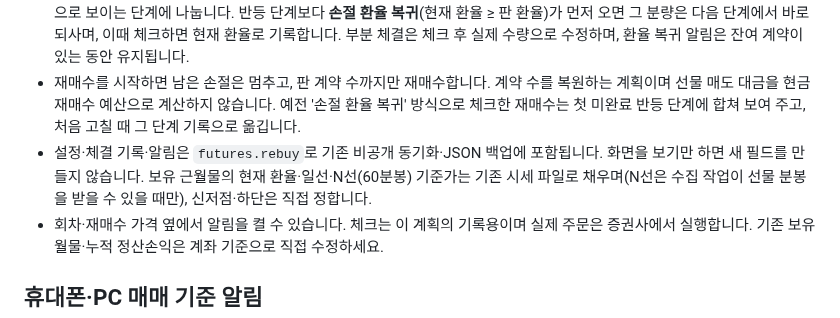
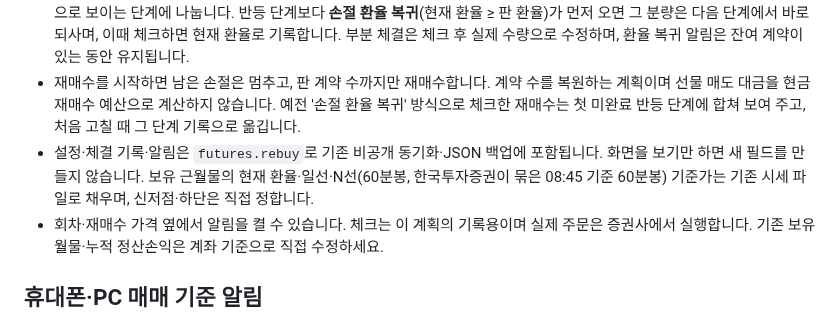
Before and after one commit to oax2310-blip/etf-planner, a Markdown page: README.md, the part around the change. GitHub-like rendering.

Commit message:
README: 달러선물 N선 자동 채우기 확인 반영
Co-Authored-By: Claude Opus 5.5 <noreply@anthropic.com>
Claude-Session: https://claude.ai/code/session_013w5UsaSKHYcshGWyHLgxpR

```diff
--- a/README.md
+++ b/README.md
@@ -59,7 +59,7 @@
 - 이탈 전 계약 수는 처음 입력할 때 고정합니다. 실제 손절 후 보유 월물을 수정해도 손절 목표는 바뀌지 않습니다. 손절을 체크하면 예정 수량·환율이 기록되므로 실제 체결 수량·환율로 맞추세요. 실제 수량을 바꾸면 남은 회차는 절반 한도까지 다시 배분합니다. 체결 기록이 생긴 뒤 손절 기준은 **체크 기록 초기화** 후 변경합니다.
 - **재매수**는 기존 **재매수** 화면과 같은 방식입니다. 기존 25~150선(60분봉)·25~150일선 반등 단계로 판 계약을 정수로 배분해 준비하고, 손절분마다 **실제 손절 체결 환율**을 기한으로 둡니다. 낮은 손절가 분량부터 채우며, 판 환율보다 싸게 살 수 있을 것으로 보이는 단계에 나눕니다. 반등 단계보다 **손절 환율 복귀**(현재 환율 ≥ 판 환율)가 먼저 오면 그 분량은 다음 단계에서 바로 되사며, 이때 체크하면 현재 환율로 기록합니다. 부분 체결은 체크 후 실제 수량으로 수정하며, 환율 복귀 알림은 잔여 계약이 있는 동안 유지됩니다.
 - 재매수를 시작하면 남은 손절은 멈추고, 판 계약 수까지만 재매수합니다. 계약 수를 복원하는 계획이며 선물 매도 대금을 현금 재매수 예산으로 계산하지 않습니다. 예전 '손절 환율 복귀' 방식으로 체크한 재매수는 첫 미완료 반등 단계에 합쳐 보여 주고, 처음 고칠 때 그 단계 기록으로 옮깁니다.
-- 설정·체결 기록·알림은 `futures.rebuy`로 기존 비공개 동기화·JSON 백업에 포함됩니다. 화면을 보기만 하면 새 필드를 만들지 않습니다. 보유 근월물의 현재 환율·일선·N선(60분봉) 기준가는 기존 시세 파일로 채우며(N선은 수집 작업이 선물 분봉을 받을 수 있을 때만), 신저점·하단은 직접 정합니다.
+- 설정·체결 기록·알림은 `futures.rebuy`로 기존 비공개 동기화·JSON 백업에 포함됩니다. 화면을 보기만 하면 새 필드를 만들지 않습니다. 보유 근월물의 현재 환율·일선·N선(60분봉, 한국투자증권이 묶은 08:45 기준 60분봉) 기준가는 기존 시세 파일로 채우며, 신저점·하단은 직접 정합니다.
 - 회차·재매수 가격 옆에서 알림을 켤 수 있습니다. 체크는 이 계획의 기록용이며 실제 주문은 증권사에서 실행합니다. 기존 보유 월물·누적 정산손익은 계좌 기준으로 직접 수정하세요.
 
 ## 휴대폰·PC 매매 기준 알림
```
